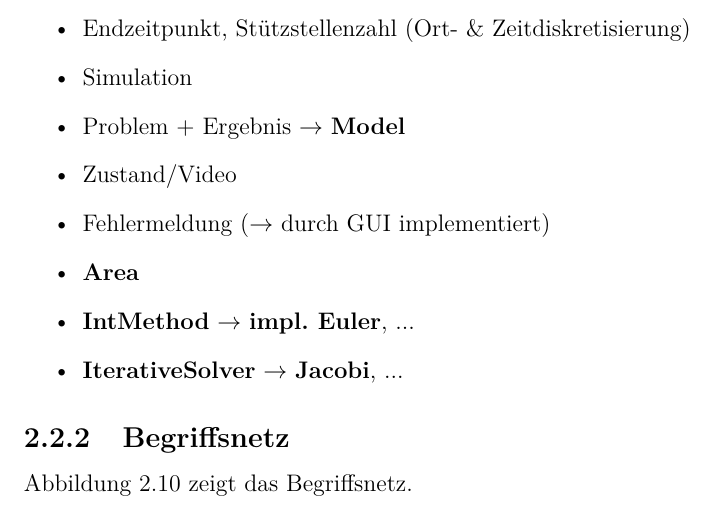
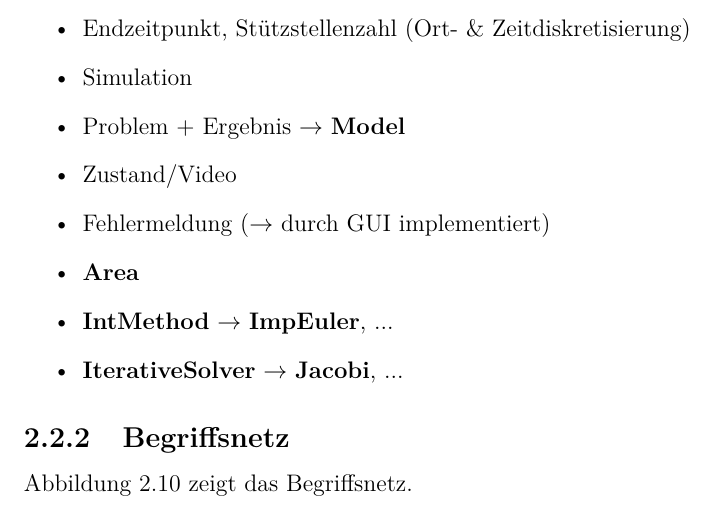
Before and after one commit to pingo95/SEP-Gruppe-11-W-rmeleitung, a LaTeX document (Dokumentation/SEP_Gruppe_11_Analyse-_und_Entwurfsdokument.tex, which reads Dokumentation/Kapitel/Kapitel_2.tex): part of page 13 of 17, cut so that both start at the same text. Compiled offline with pdfLaTeX.

```diff
--- a/Dokumentation/Kapitel/Kapitel_2.tex
+++ b/Dokumentation/Kapitel/Kapitel_2.tex
@@ -537,7 +537,7 @@
 	\item Zustand/Video
 	\item Fehlermeldung ($\rightarrow$ durch GUI implementiert)
 	\item \textbf{Area}
-	\item \textbf{IntMethod} $\rightarrow$ \textbf{impl. Euler}, ...
+	\item \textbf{IntMethod} $\rightarrow$ \textbf{ImpEuler}, ...
 	\item \textbf{IterativeSolver} $\rightarrow$ \textbf{Jacobi}, ...
 \end{itemize}
 
```
Also changed, not shown: Dokumentation/Bilder/Paketdiagramm.jpg (added), Dokumentation/SEP_Gruppe_11_Analyse-_und_Entwurfsdokument.pdf, 1 other file.
